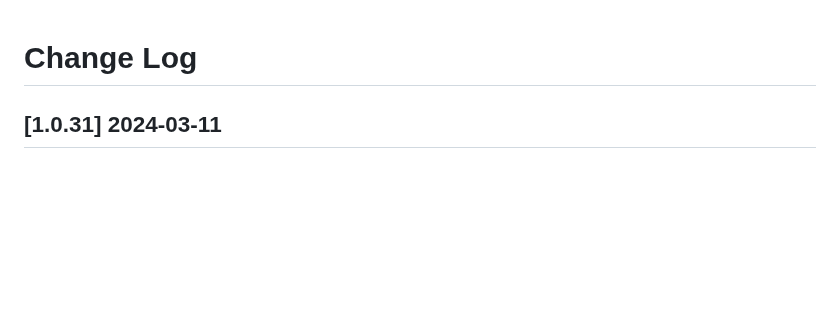
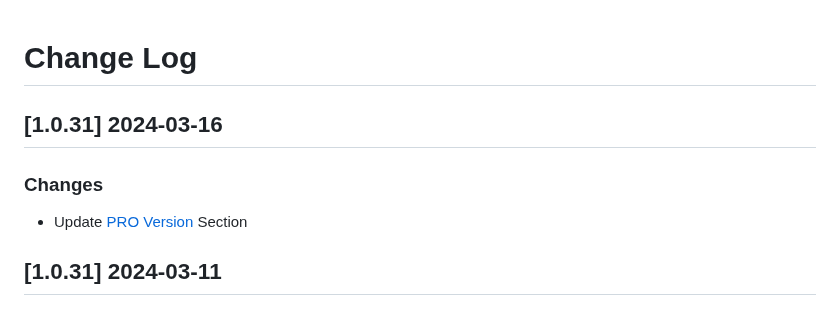
Before and after one commit to aliaach/UrgenceKit, a Markdown page: CHANGELOG.md, the part around the change. GitHub-like rendering; blank space fills up the shorter version.

Commit message:
Release v1.0.31

```diff
--- a/CHANGELOG.md
+++ b/CHANGELOG.md
@@ -1,4 +1,9 @@
 # Change Log
+
+## [1.0.31] 2024-03-16
+### Changes
+
+- Update [PRO Version](https://appseed.us/product/datta-able-pro/django/) Section
 
 ## [1.0.31] 2024-03-11
 ### Changes
```
